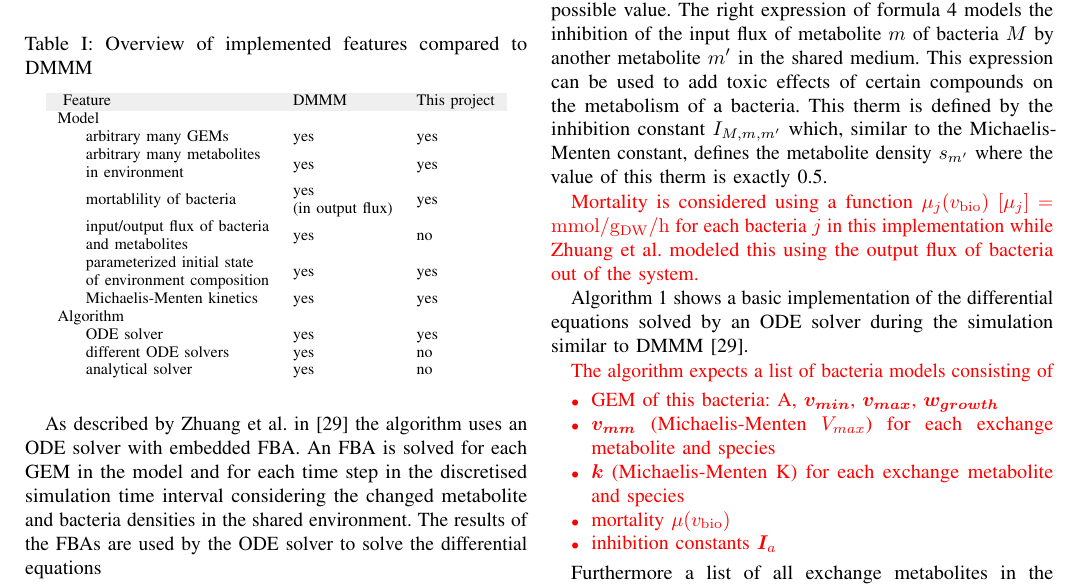
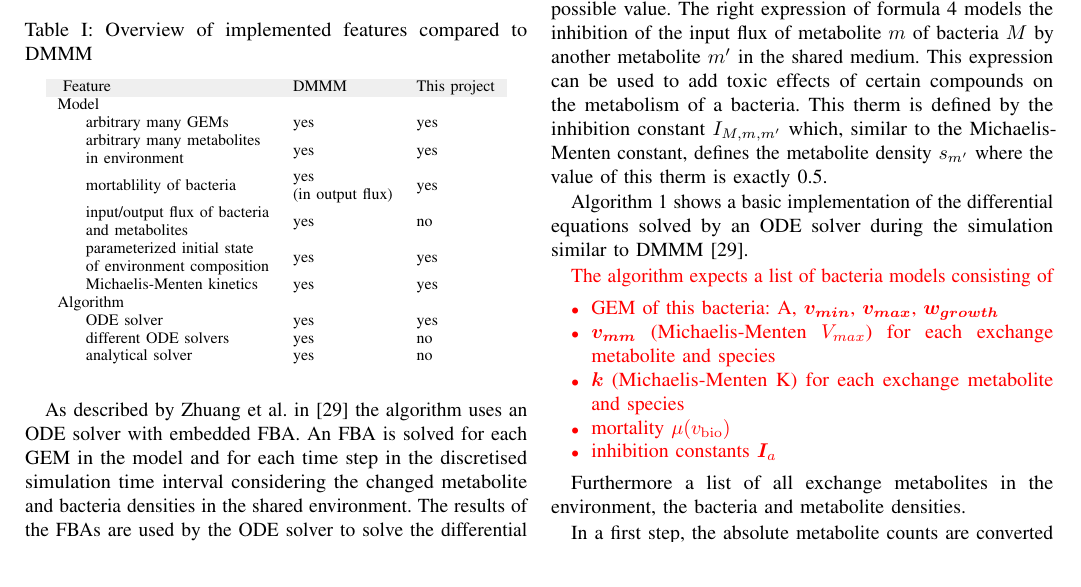
Before and after one commit to Doeme/ISB18, a LaTeX paper (final_project/final_report/final_report.tex, which reads final_project/final_report/chap_methods.tex): part of page 3 of 6, cut so that both start at the same text. Compiled offline with pdfLaTeX.

Commit message:
Deleted introduction to Mort() function (outdated)

```diff
--- a/final_project/final_report/chap_methods.tex
+++ b/final_project/final_report/chap_methods.tex
@@ -246,9 +246,6 @@ This expression can be used to add toxic effects of certain compounds on the met
 by the inhibition constant $I_{M,m,m'}$ which, similar to the Michaelis-Menten constant, defines the metabolite density $s_{m'}$
 where the value of this therm is exactly 0.5.
 
-\update{Mortality is considered using a function $\mu_j(v_\bio)$ $\left[ \mu_{j} \right] = \si{\milli\mole\per\gram_{DW}\per\hour}$ for each bacteria $j$ in this implementation while Zhuang et al. modeled this
-using the output flux of bacteria out of the system.}
-
 Algorithm \ref{alg:differential_equation_with_embedded_fba} shows a basic implementation of the differential equations solved by an ODE
 solver during the simulation similar to DMMM \cite{zhuang_genome-scale_2011}.
 
```
